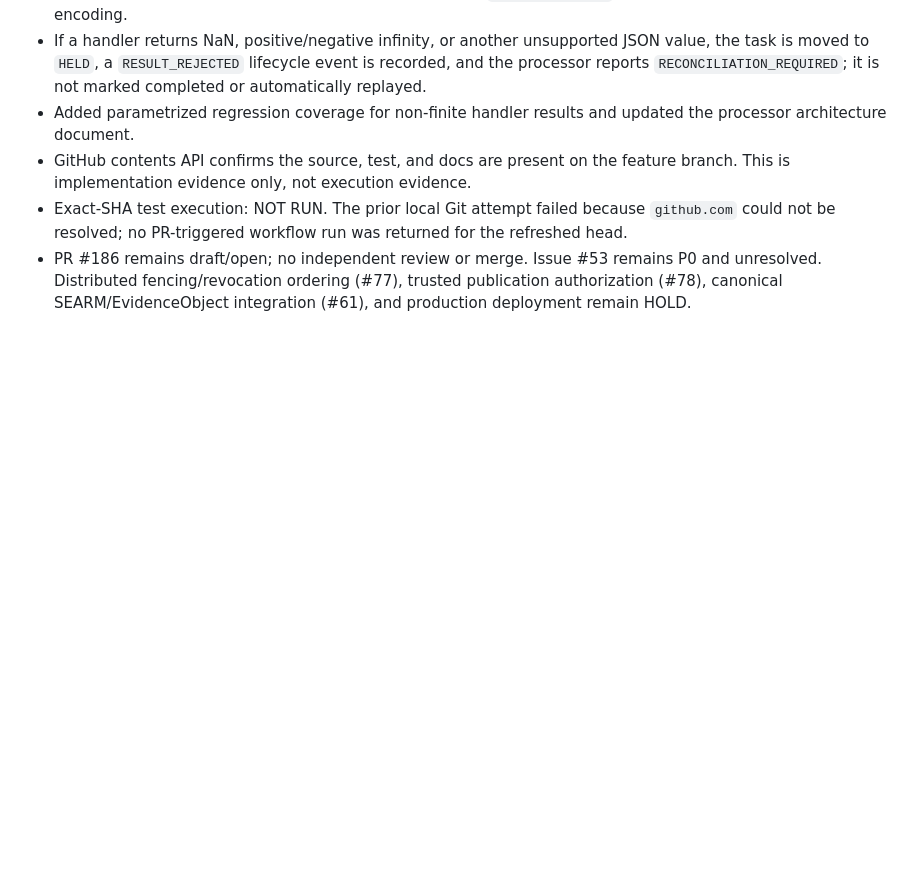
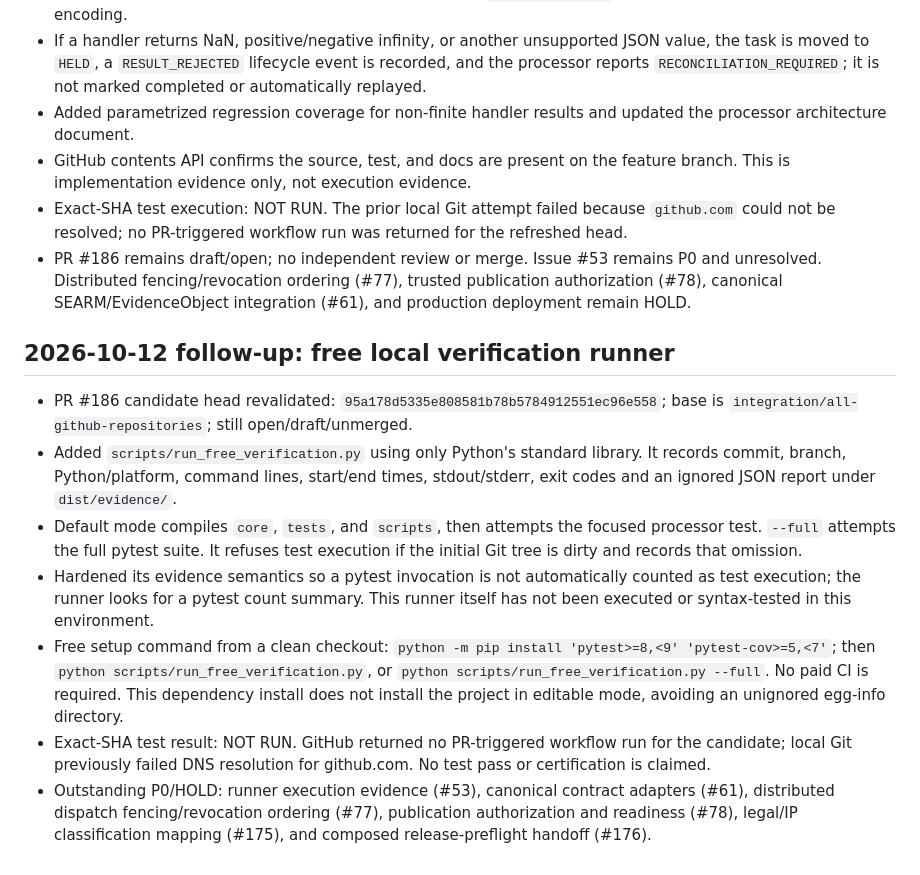
Before and after one commit to phillipbarnard07-cell/DingoOS-Project-Board, a Markdown page: progress/2026-10-12-live-reconciliation-processor-hardening.md, the part around the change. Rendered like a GitHub page; blank space fills up the shorter version.

Commit message:
docs: record free local verification runner and current blockers

```diff
--- a/progress/2026-10-12-live-reconciliation-processor-hardening.md
+++ b/progress/2026-10-12-live-reconciliation-processor-hardening.md
@@ -54,3 +54,14 @@ Obtain a clean checkout of exact processor head `093db98a26d97b1cdf334de230712c8
 - GitHub contents API confirms the source, test, and docs are present on the feature branch. This is implementation evidence only, not execution evidence.
 - Exact-SHA test execution: NOT RUN. The prior local Git attempt failed because `github.com` could not be resolved; no PR-triggered workflow run was returned for the refreshed head.
 - PR #186 remains draft/open; no independent review or merge. Issue #53 remains P0 and unresolved. Distributed fencing/revocation ordering (#77), trusted publication authorization (#78), canonical SEARM/EvidenceObject integration (#61), and production deployment remain HOLD.
+
+
+## 2026-10-12 follow-up: free local verification runner
+
+- PR #186 candidate head revalidated: `95a178d5335e808581b78b5784912551ec96e558`; base is `integration/all-github-repositories`; still open/draft/unmerged.
+- Added `scripts/run_free_verification.py` using only Python's standard library. It records commit, branch, Python/platform, command lines, start/end times, stdout/stderr, exit codes and an ignored JSON report under `dist/evidence/`.
+- Default mode compiles `core`, `tests`, and `scripts`, then attempts the focused processor test. `--full` attempts the full pytest suite. It refuses test execution if the initial Git tree is dirty and records that omission.
+- Hardened its evidence semantics so a pytest invocation is not automatically counted as test execution; the runner looks for a pytest count summary. This runner itself has not been executed or syntax-tested in this environment.
+- Free setup command from a clean checkout: `python -m pip install 'pytest>=8,<9' 'pytest-cov>=5,<7'`; then `python scripts/run_free_verification.py`, or `python scripts/run_free_verification.py --full`. No paid CI is required. This dependency install does not install the project in editable mode, avoiding an unignored egg-info directory.
+- Exact-SHA test result: NOT RUN. GitHub returned no PR-triggered workflow run for the candidate; local Git previously failed DNS resolution for github.com. No test pass or certification is claimed.
+- Outstanding P0/HOLD: runner execution evidence (#53), canonical contract adapters (#61), distributed dispatch fencing/revocation ordering (#77), publication authorization and readiness (#78), legal/IP classification mapping (#175), and composed release-preflight handoff (#176).
```
